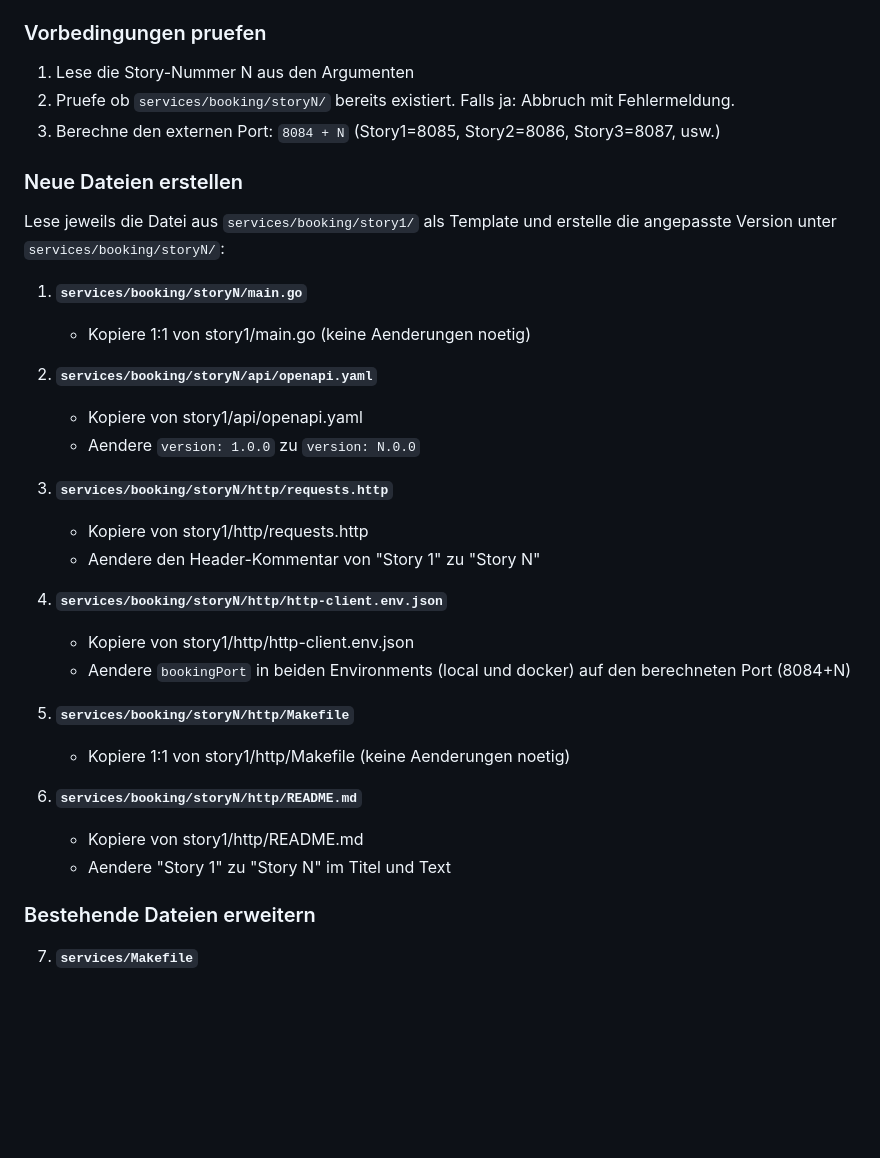
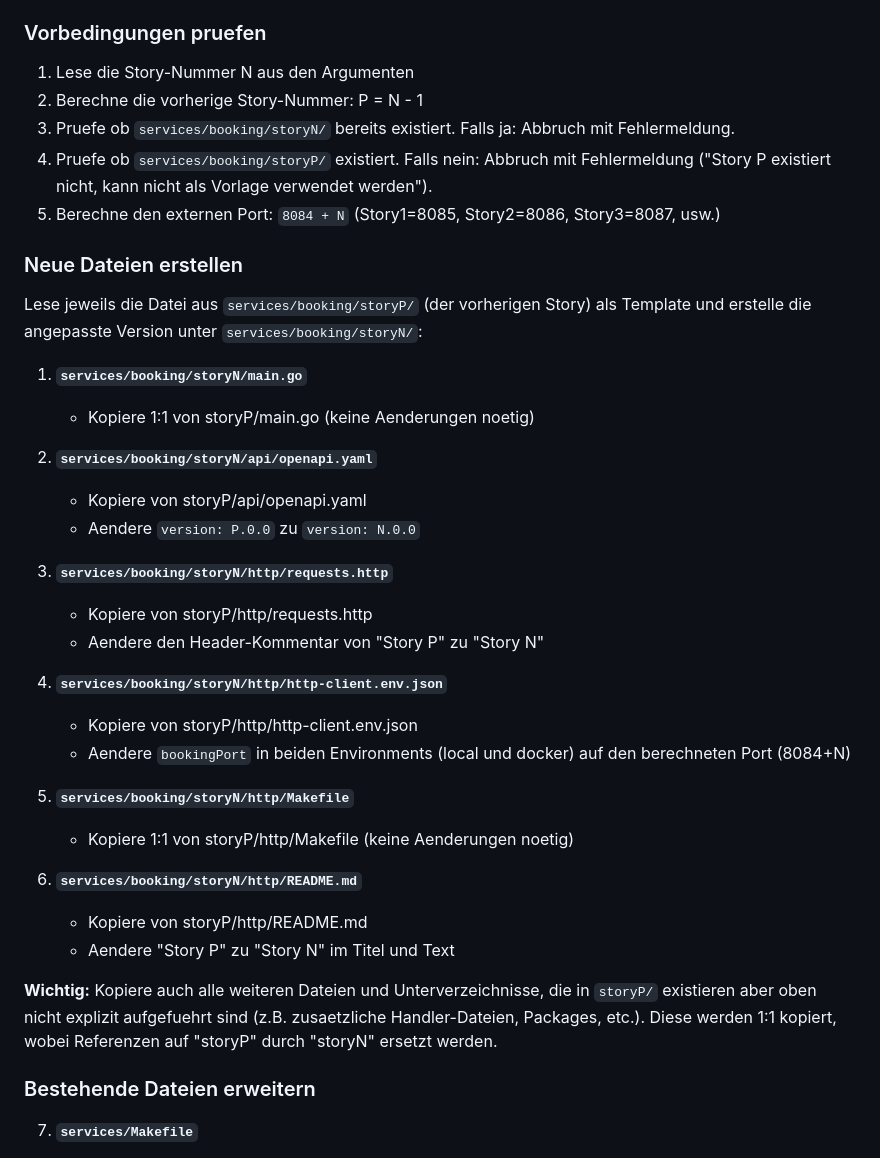
Before and after one commit to larmic/workshop_microservices, a Markdown page: .claude/skills/new-booking-story.md, the part around the change. GitHub-like rendering; blank space fills up the shorter version.

Commit message:
Update new booking story generation logic to use previous story as a template instead of Story 1. Adjust file copy/replacement rules and add support for additional files in the template.

```diff
--- a/.claude/skills/new-booking-story.md
+++ b/.claude/skills/new-booking-story.md
@@ -17,34 +17,38 @@ Das erste Argument ist die Story-Nummer (z.B. `3` fuer Story 3). Wenn keine Numm
 ### Vorbedingungen pruefen
 
 1. Lese die Story-Nummer N aus den Argumenten
-2. Pruefe ob `services/booking/storyN/` bereits existiert. Falls ja: Abbruch mit Fehlermeldung.
-3. Berechne den externen Port: `8084 + N` (Story1=8085, Story2=8086, Story3=8087, usw.)
+2. Berechne die vorherige Story-Nummer: P = N - 1
+3. Pruefe ob `services/booking/storyN/` bereits existiert. Falls ja: Abbruch mit Fehlermeldung.
+4. Pruefe ob `services/booking/storyP/` existiert. Falls nein: Abbruch mit Fehlermeldung ("Story P existiert nicht, kann nicht als Vorlage verwendet werden").
+5. Berechne den externen Port: `8084 + N` (Story1=8085, Story2=8086, Story3=8087, usw.)
 
 ### Neue Dateien erstellen
 
-Lese jeweils die Datei aus `services/booking/story1/` als Template und erstelle die angepasste Version unter `services/booking/storyN/`:
+Lese jeweils die Datei aus `services/booking/storyP/` (der vorherigen Story) als Template und erstelle die angepasste Version unter `services/booking/storyN/`:
 
 1. **`services/booking/storyN/main.go`**
-   - Kopiere 1:1 von story1/main.go (keine Aenderungen noetig)
+   - Kopiere 1:1 von storyP/main.go (keine Aenderungen noetig)
 
 2. **`services/booking/storyN/api/openapi.yaml`**
-   - Kopiere von story1/api/openapi.yaml
-   - Aendere `version: 1.0.0` zu `version: N.0.0`
+   - Kopiere von storyP/api/openapi.yaml
+   - Aendere `version: P.0.0` zu `version: N.0.0`
 
 3. **`services/booking/storyN/http/requests.http`**
-   - Kopiere von story1/http/requests.http
-   - Aendere den Header-Kommentar von "Story 1" zu "Story N"
+   - Kopiere von storyP/http/requests.http
+   - Aendere den Header-Kommentar von "Story P" zu "Story N"
 
 4. **`services/booking/storyN/http/http-client.env.json`**
-   - Kopiere von story1/http/http-client.env.json
+   - Kopiere von storyP/http/http-client.env.json
    - Aendere `bookingPort` in beiden Environments (local und docker) auf den berechneten Port (8084+N)
 
 5. **`services/booking/storyN/http/Makefile`**
-   - Kopiere 1:1 von story1/http/Makefile (keine Aenderungen noetig)
+   - Kopiere 1:1 von storyP/http/Makefile (keine Aenderungen noetig)
 
 6. **`services/booking/storyN/http/README.md`**
-   - Kopiere von story1/http/README.md
-   - Aendere "Story 1" zu "Story N" im Titel und Text
+   - Kopiere von storyP/http/README.md
+   - Aendere "Story P" zu "Story N" im Titel und Text
+
+**Wichtig:** Kopiere auch alle weiteren Dateien und Unterverzeichnisse, die in `storyP/` existieren aber oben nicht explizit aufgefuehrt sind (z.B. zusaetzliche Handler-Dateien, Packages, etc.). Diese werden 1:1 kopiert, wobei Referenzen auf "storyP" durch "storyN" ersetzt werden.
 
 ### Bestehende Dateien erweitern
 
```
